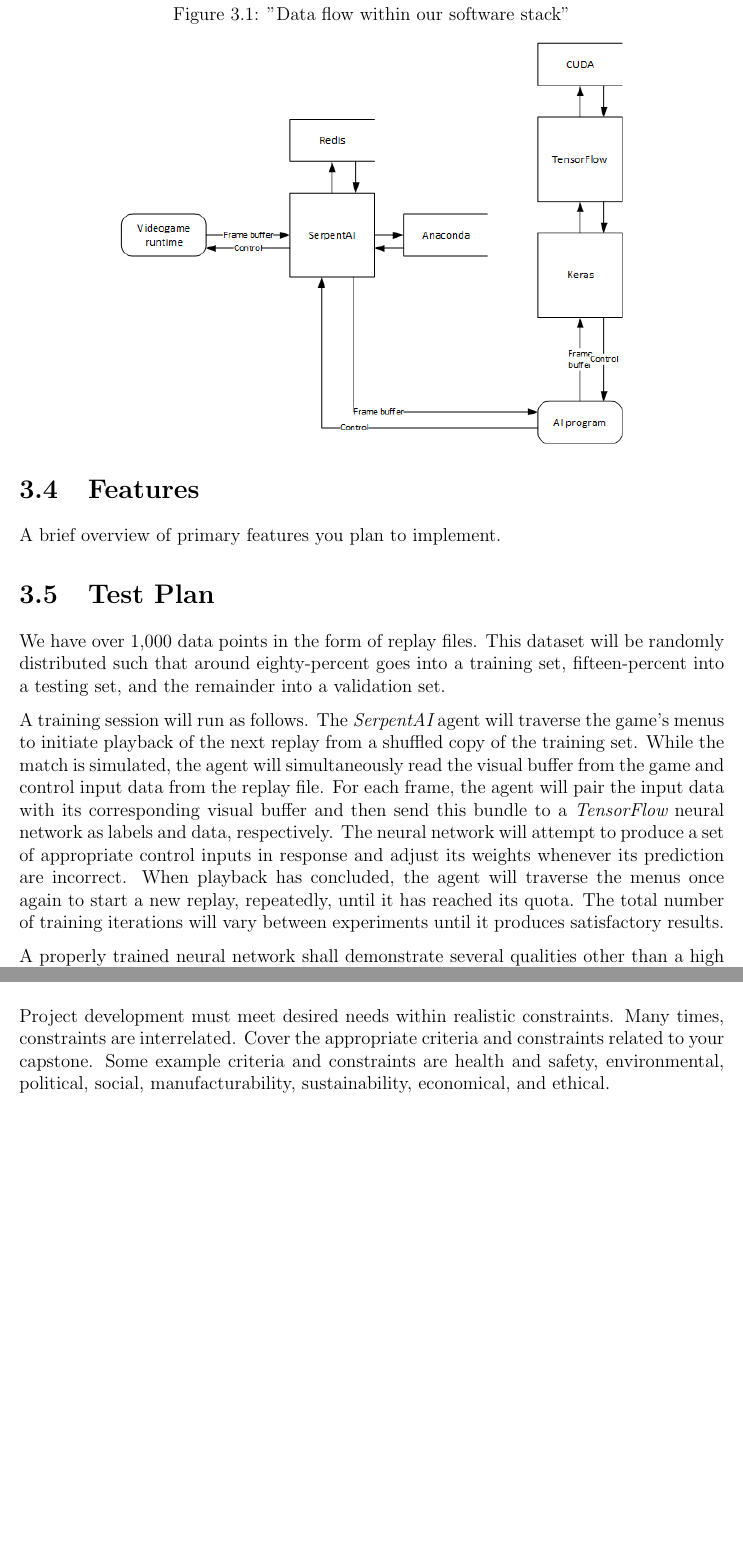
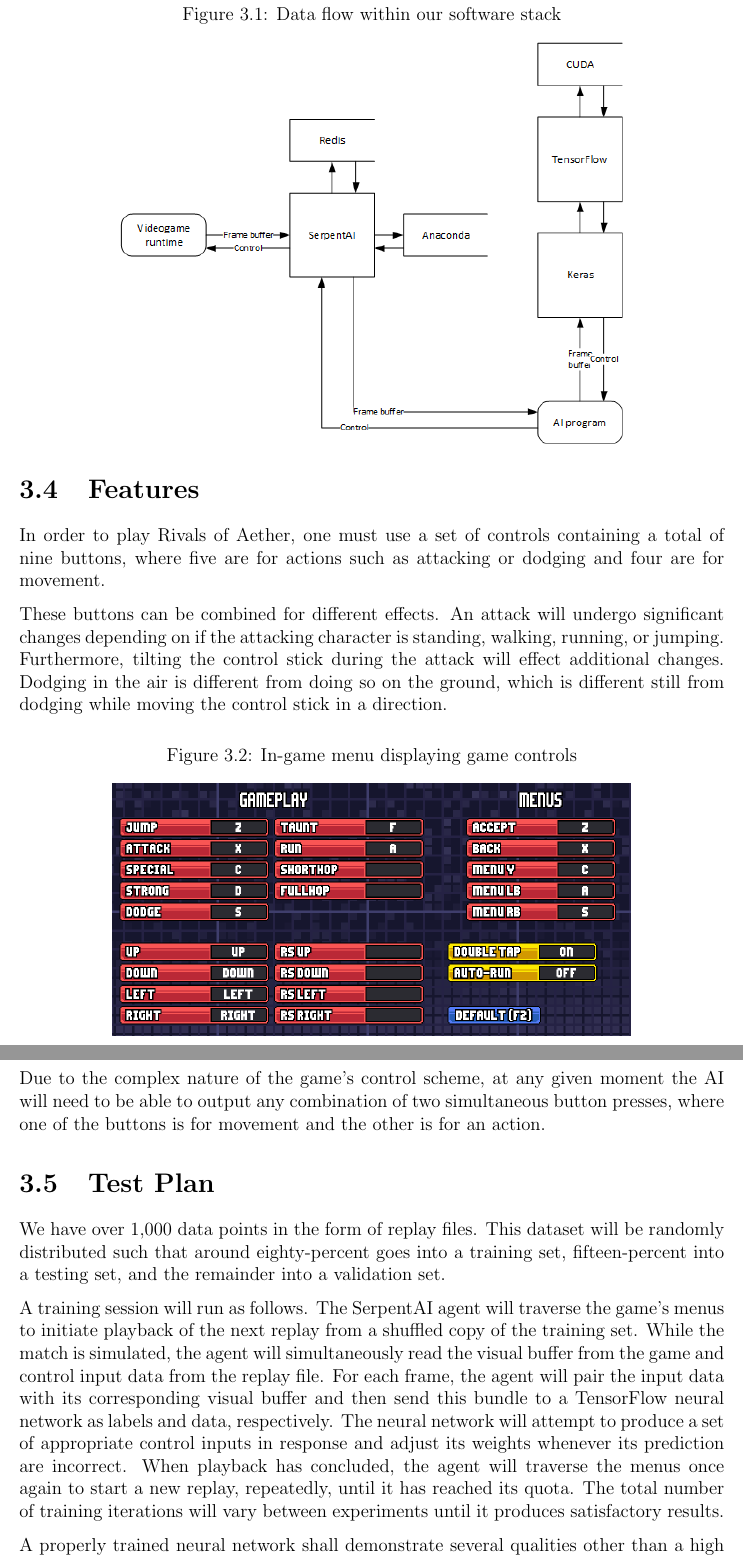
Before and after one commit to ContentsMayBeHot/RivalsofAetherSupervisedLearning, a LaTeX thesis (CapstoneDesignDocument/capstone.tex, which reads CapstoneDesignDocument/sections/methods.tex): two parts of pages 16 and 17 of 22 before the commit and two parts of pages 16 and 17 of 23 after it, joined at a grey line, cut so that both start at the same text, the shorter picture padded with empty space. Compiled offline with pdfLaTeX.

```diff
--- a/CapstoneDesignDocument/sections/methods.tex
+++ b/CapstoneDesignDocument/sections/methods.tex
@@ -39,7 +39,17 @@
 \section{Features}
 %-------------------------------------------%
 
-A brief overview of primary features you plan to implement.
+In order to play Rivals of Aether, one must use a set of controls containing a total of nine buttons, where five are for actions such as attacking or dodging and four are for movement.
+
+\begin{figure}
+	\caption{In-game menu displaying game controls}
+	\centering
+	\includegraphics[scale = 0.5]{controls.png} \\
+\end{figure}
+
+These buttons can be combined for different effects. An attack will undergo significant changes depending on if the attacking character is standing, walking, running, or jumping. Furthermore, tilting the control stick during the attack will effect additional changes. Dodging in the air is different from doing so on the ground, which is different still from dodging while moving the control stick in a direction.
+
+Due to the complex nature of the game's control scheme, at any given moment the AI will need to be able to output any combination of two simultaneous button presses, where one of the buttons is for movement and the other is for an action.
 
 %-------------------------------------------%
 
@@ -50,7 +60,7 @@
 
 We have over 1,000 data points in the form of replay files. This dataset will be randomly distributed such that around eighty-percent goes into a training set, fifteen-percent into a testing set, and the remainder into a validation set.
 
-A training session will run as follows. The {\it SerpentAI} agent will traverse the game's menus to initiate playback of the next replay from a shuffled copy of the training set. While the match is simulated, the agent will simultaneously read the visual buffer from the game and control input data from the replay file. For each frame, the agent will pair the input data with its corresponding visual buffer and then send this bundle to a {\it TensorFlow} neural network as labels and data, respectively. The neural network will attempt to produce a set of appropriate control inputs in response and adjust its weights  whenever its prediction are incorrect. When playback has concluded, the agent will traverse the menus once again to start a new replay, repeatedly, until it has reached its quota. The total number of training iterations will vary between experiments until it produces satisfactory results.
+A training session will run as follows. The SerpentAI agent will traverse the game's menus to initiate playback of the next replay from a shuffled copy of the training set. While the match is simulated, the agent will simultaneously read the visual buffer from the game and control input data from the replay file. For each frame, the agent will pair the input data with its corresponding visual buffer and then send this bundle to a TensorFlow neural network as labels and data, respectively. The neural network will attempt to produce a set of appropriate control inputs in response and adjust its weights  whenever its prediction are incorrect. When playback has concluded, the agent will traverse the menus once again to start a new replay, repeatedly, until it has reached its quota. The total number of training iterations will vary between experiments until it produces satisfactory results.
 
 A properly trained neural network shall demonstrate several qualities other than a high accuracy when tested against the held back data. Firstly, it shall be able to defeat low-level in-game bots, thereby demonstrating its competence. This can be tested by placing the neural network in matches against bots of increasing difficulty, thereby enabling the assignment of numerical performance benchmarks. Secondly, it shall play in a believably-human manner. This means that it should, wherever possible, be discouraged from playing {\it inhumanly} well, getting stuck, or displaying mechanical tics. Examples of these undesirable behaviors would include, in order, executing nonstop frame-perfect moves throughout the course of an entire game, running off of the stage or standing still due to an as-of-yet unseen situation, or constantly changing direction for no reason while otherwise playing competently. Identifying all such behaviors will be difficult prior to live experiments, however.
 
@@ -61,4 +71,3 @@
 \section{Criteria and Constraints}
 %-------------------------------------------%
 
-Project development must meet desired needs within realistic constraints. Many times, constraints are interrelated. Cover the appropriate criteria and constraints related to your capstone. Some example criteria and constraints are health and safety, environmental, political, social, manufacturability, sustainability, economical, and ethical.
```
Also changed, not shown: CapstoneDesignDocument/figures/gantt.png (added), CapstoneDesignDocument/sections/methods.tex (13 more changed lines).
